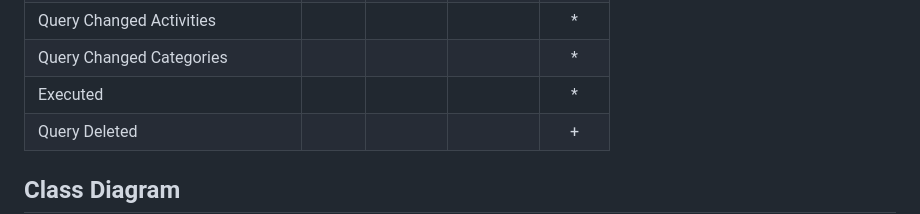
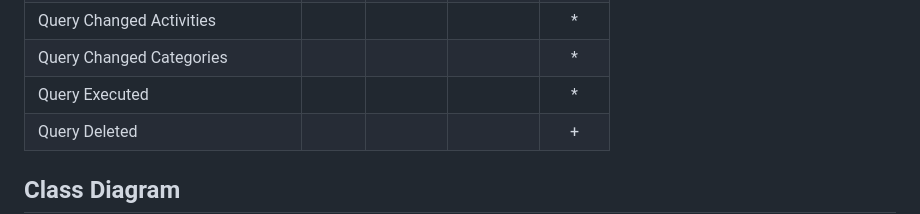
Before and after one commit to theodor349/WeeklyReview, a Markdown page: Documentation/Design Analysis/Problem Domain Analysis.md, the part around the change printed below. Rendered like a GitHub page.

Commit message:
Updated Queue SateCD

```diff
--- a/Documentation/Design Analysis/Problem Domain Analysis.md
+++ b/Documentation/Design Analysis/Problem Domain Analysis.md
@@ -88,7 +88,7 @@ Furthermore it must give correct numbers with regard to how much time and how ma
 | Query Changed Name                     |       |          |          | *     |
 | Query Changed Activities               |       |          |          | *     |
 | Query Changed Categories               |       |          |          | *     |
-| Executed                               |       |          |          | *     |
+| Query Executed                         |       |          |          | *     |
 | Query Deleted                          |       |          |          | +     |
 
 ## Class Diagram
```
Also changed, not shown: other parts of Documentation/Design Analysis/Problem Domain Analysis.md (+1 -0 lines).
